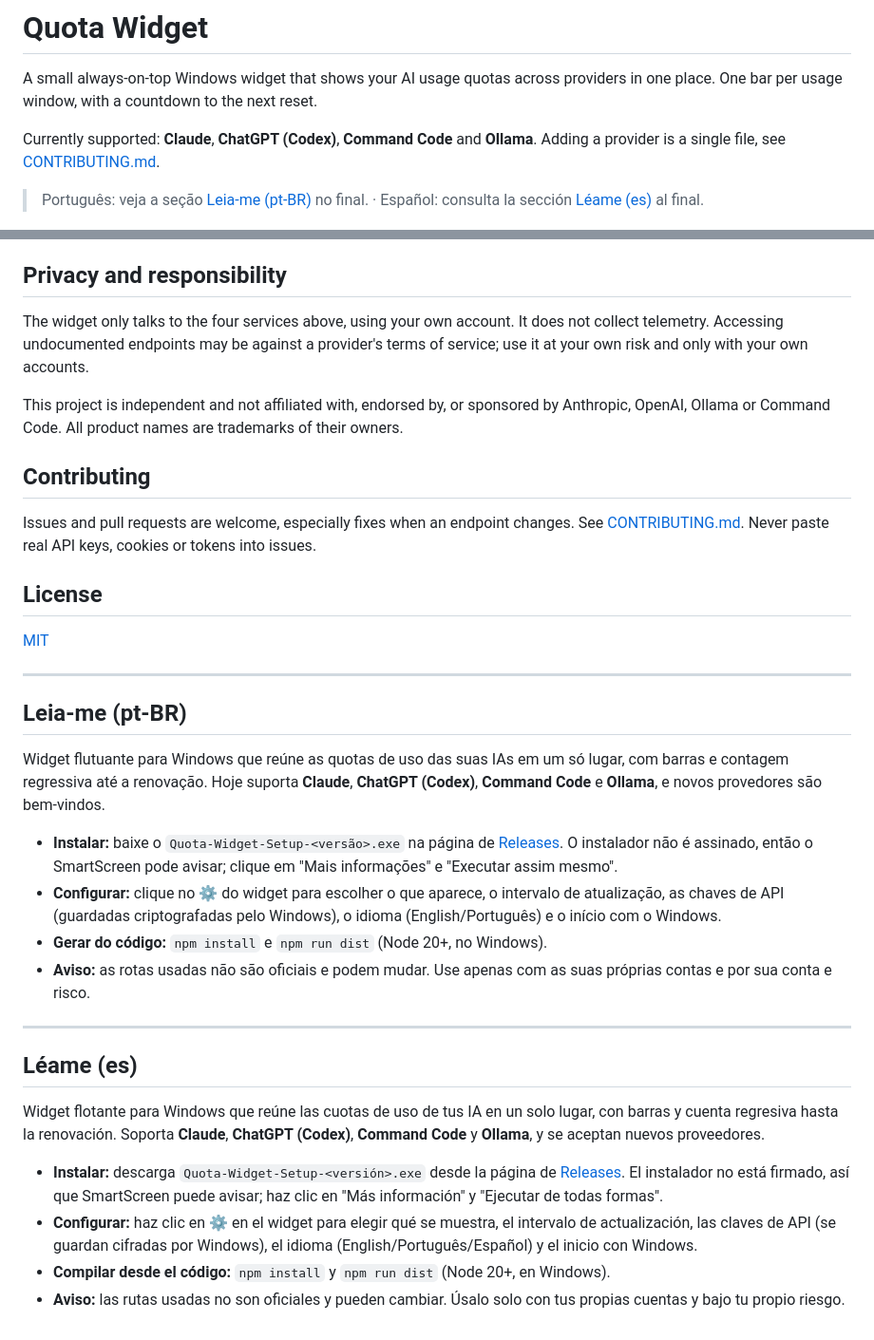
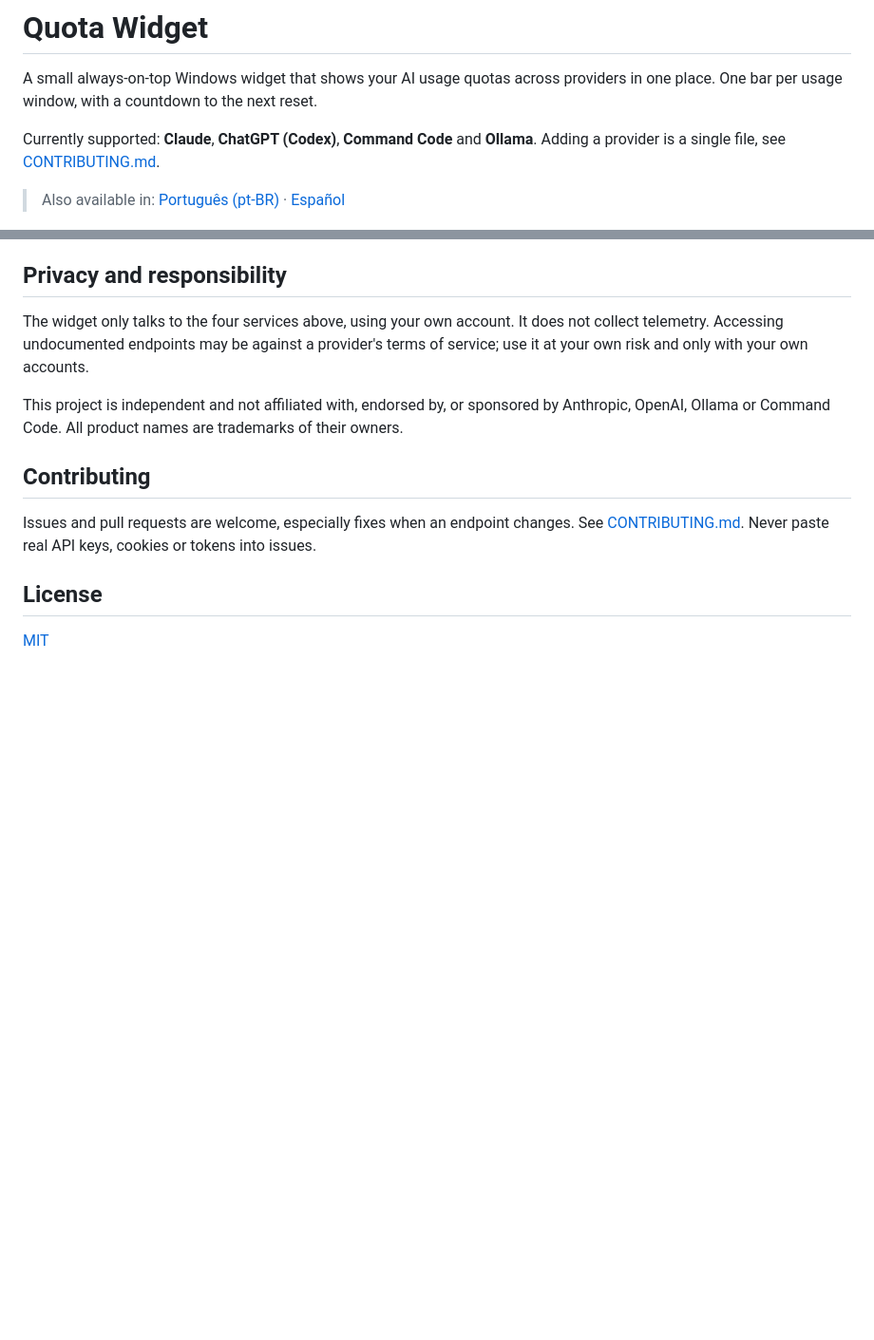
Before and after one commit to edilsondjr/ai-quota-widget, a Markdown page: README.md, 2 parts joined by grey strips. Shown at 95% size. GitHub-like rendering; blank space fills up the shorter version.

Commit message:
Keep README in English; move pt-BR and es overviews to docs/
Co-Authored-By: Claude Sonnet 5.5 <noreply@anthropic.com>

```diff
--- a/README.md
+++ b/README.md
@@ -4,7 +4,7 @@ A small always-on-top Windows widget that shows your AI usage quotas across prov
 
 Currently supported: **Claude**, **ChatGPT (Codex)**, **Command Code** and **Ollama**. Adding a provider is a single file, see [CONTRIBUTING.md](CONTRIBUTING.md).
 
-> Português: veja a seção [Leia-me (pt-BR)](#leia-me-pt-br) no final. · Español: consulta la sección [Léame (es)](#léame-es) al final.
+> Also available in: [Português (pt-BR)](docs/README.pt-BR.md) · [Español](docs/README.es.md)
 
 <p align="center"><img src="docs/screenshot.png" alt="Quota Widget showing Claude, ChatGPT, Command Code and Ollama usage bars" width="382"></p>
 
@@ -63,25 +63,3 @@ Issues and pull requests are welcome, especially fixes when an endpoint changes.
 ## License
 
 [MIT](LICENSE)
-
----
-
-## Leia-me (pt-BR)
-
-Widget flutuante para Windows que reúne as quotas de uso das suas IAs em um só lugar, com barras e contagem regressiva até a renovação. Hoje suporta **Claude**, **ChatGPT (Codex)**, **Command Code** e **Ollama**, e novos provedores são bem-vindos.
-
-- **Instalar:** baixe o `Quota-Widget-Setup-<versão>.exe` na página de [Releases](../../releases). O instalador não é assinado, então o SmartScreen pode avisar; clique em "Mais informações" e "Executar assim mesmo".
-- **Configurar:** clique no ⚙ do widget para escolher o que aparece, o intervalo de atualização, as chaves de API (guardadas criptografadas pelo Windows), o idioma (English/Português) e o início com o Windows.
-- **Gerar do código:** `npm install` e `npm run dist` (Node 20+, no Windows).
-- **Aviso:** as rotas usadas não são oficiais e podem mudar. Use apenas com as suas próprias contas e por sua conta e risco.
-
----
-
-## Léame (es)
-
-Widget flotante para Windows que reúne las cuotas de uso de tus IA en un solo lugar, con barras y cuenta regresiva hasta la renovación. Soporta **Claude**, **ChatGPT (Codex)**, **Command Code** y **Ollama**, y se aceptan nuevos proveedores.
-
-- **Instalar:** descarga `Quota-Widget-Setup-<versión>.exe` desde la página de [Releases](../../releases). El instalador no está firmado, así que SmartScreen puede avisar; haz clic en "Más información" y "Ejecutar de todas formas".
-- **Configurar:** haz clic en ⚙ en el widget para elegir qué se muestra, el intervalo de actualización, las claves de API (se guardan cifradas por Windows), el idioma (English/Português/Español) y el inicio con Windows.
-- **Compilar desde el código:** `npm install` y `npm run dist` (Node 20+, en Windows).
-- **Aviso:** las rutas usadas no son oficiales y pueden cambiar. Úsalo solo con tus propias cuentas y bajo tu propio riesgo.
```
Also changed, not shown: docs/README.es.md (added, +12 -0 lines), docs/README.pt-BR.md (added, +12 -0 lines).
